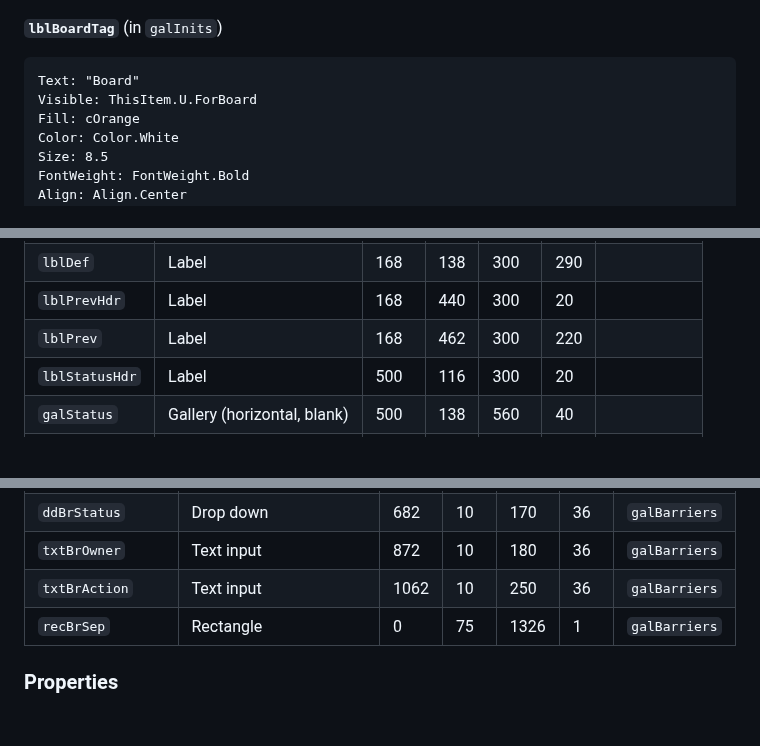
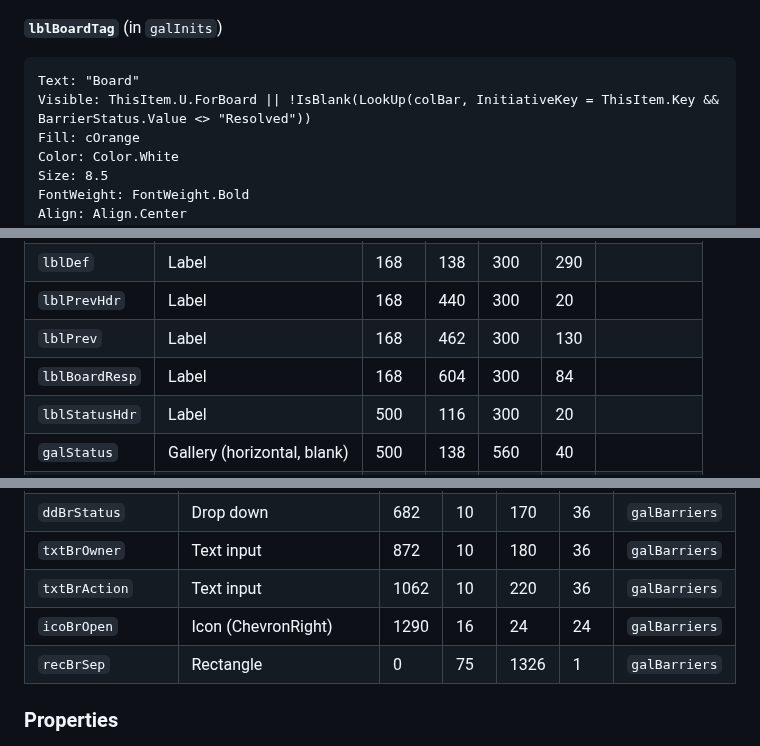
Before and after one commit to aleoliveto/portablecharger, a Markdown page: powerapps/BUILD.md, 3 parts joined by grey strips. GitHub-like rendering; blank space fills up the shorter version.

````diff
--- a/powerapps/BUILD.md
+++ b/powerapps/BUILD.md
@@ -1216,7 +1216,7 @@ Size: 11
 
 ```
 Text: "Board"
-Visible: ThisItem.U.ForBoard
+Visible: ThisItem.U.ForBoard || !IsBlank(LookUp(colBar, InitiativeKey = ThisItem.Key && BarrierStatus.Value <> "Resolved"))
 Fill: cOrange
 Color: Color.White
 Size: 8.5
@@ -1295,7 +1295,8 @@ Reset(txtUpdate); Reset(txtKpiA); Reset(tglBoard); Reset(txtAsk)
 | `lblDefHdr` | Label | 168 | 116 | 300 | 20 | |
 | `lblDef` | Label | 168 | 138 | 300 | 290 | |
 | `lblPrevHdr` | Label | 168 | 440 | 300 | 20 | |
-| `lblPrev` | Label | 168 | 462 | 300 | 220 | |
+| `lblPrev` | Label | 168 | 462 | 300 | 130 | |
+| `lblBoardResp` | Label | 168 | 604 | 300 | 84 | |
 | `lblStatusHdr` | Label | 500 | 116 | 300 | 20 | |
 | `galStatus` | Gallery (horizontal, blank) | 500 | 138 | 560 | 40 | |
 | `btnStatus` | Button | 0 | 0 | 128 | 40 | `galStatus` |
@@ -1779,7 +1799,8 @@ The header and tab bar (everything named `…_1` / `…_2`) are a copy of the on
 | `lblBrAge` | Label | 552 | 32 | 120 | 20 | `galBarriers` |
 | `ddBrStatus` | Drop down | 682 | 10 | 170 | 36 | `galBarriers` |
 | `txtBrOwner` | Text input | 872 | 10 | 180 | 36 | `galBarriers` |
-| `txtBrAction` | Text input | 1062 | 10 | 250 | 36 | `galBarriers` |
+| `txtBrAction` | Text input | 1062 | 10 | 220 | 36 | `galBarriers` |
+| `icoBrOpen` | Icon (ChevronRight) | 1290 | 16 | 24 | 24 | `galBarriers` |
 | `recBrSep` | Rectangle | 0 | 75 | 1326 | 1 | `galBarriers` |
 
 ### Properties
````
Also changed, not shown: other parts of powerapps/BUILD.md (+38 -0 lines), powerapps/scrBarriers.png, powerapps/scrEdit.png.
